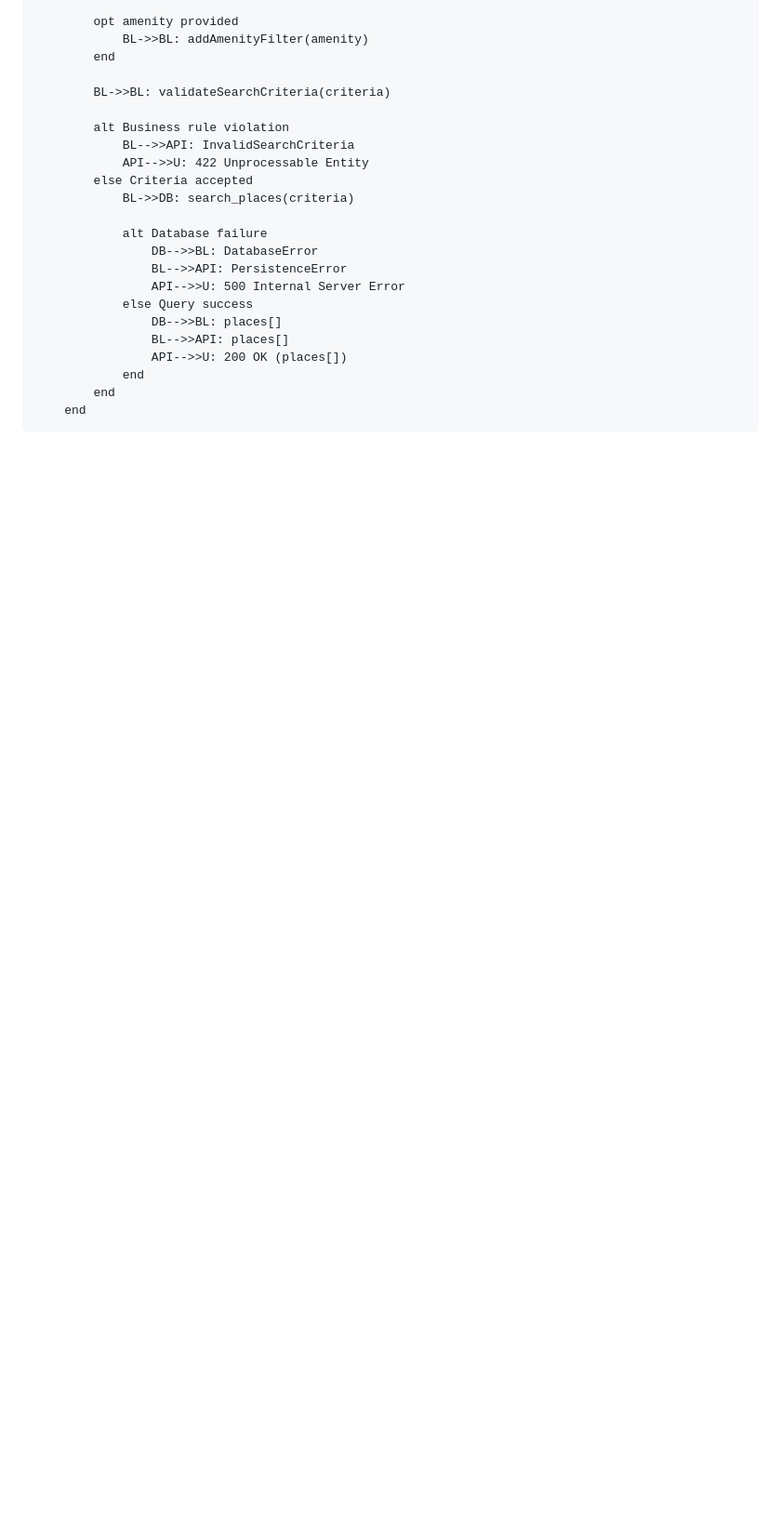
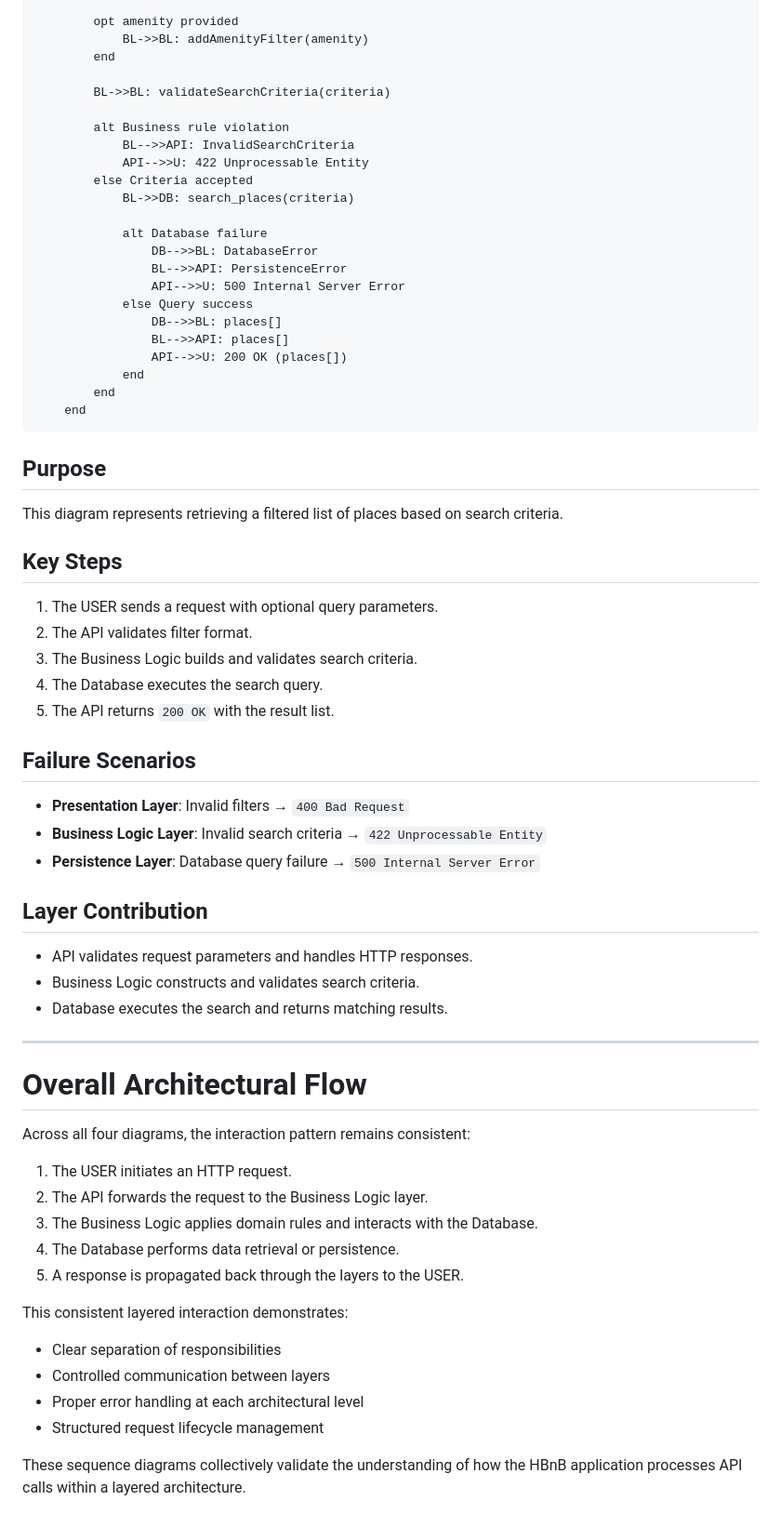
Before and after one commit to GwenP88/holbertonschool-hbnb, a Markdown page: part1/task2/Explanatory_Notes.md, the part around one of its changes. Shown at 93% size. Rendered like a GitHub page; blank space fills up the shorter version.

````diff
--- a/part1/task2/Explanatory_Notes.md
+++ b/part1/task2/Explanatory_Notes.md
@@ -188,3 +286,48 @@ sequenceDiagram
         end
     end
 ```
+
+## Purpose
+
+This diagram represents retrieving a filtered list of places based on search criteria.
+
+## Key Steps
+
+1. The USER sends a request with optional query parameters.
+2. The API validates filter format.
+3. The Business Logic builds and validates search criteria.
+4. The Database executes the search query.
+5. The API returns `200 OK` with the result list.
+
+## Failure Scenarios
+
+- **Presentation Layer**: Invalid filters → `400 Bad Request`
+- **Business Logic Layer**: Invalid search criteria → `422 Unprocessable Entity`
+- **Persistence Layer**: Database query failure → `500 Internal Server Error`
+
+## Layer Contribution
+
+- API validates request parameters and handles HTTP responses.
+- Business Logic constructs and validates search criteria.
+- Database executes the search and returns matching results.
+
+---
+
+# Overall Architectural Flow
+
+Across all four diagrams, the interaction pattern remains consistent:
+
+1. The USER initiates an HTTP request.
+2. The API forwards the request to the Business Logic layer.
+3. The Business Logic applies domain rules and interacts with the Database.
+4. The Database performs data retrieval or persistence.
+5. A response is propagated back through the layers to the USER.
+
+This consistent layered interaction demonstrates:
+
+- Clear separation of responsibilities
+- Controlled communication between layers
+- Proper error handling at each architectural level
+- Structured request lifecycle management
+
+These sequence diagrams collectively validate the understanding of how the HBnB application processes API calls within a layered architecture.
````
Also changed, not shown: other parts of part1/task2/Explanatory_Notes.md (+102 -4 lines).
